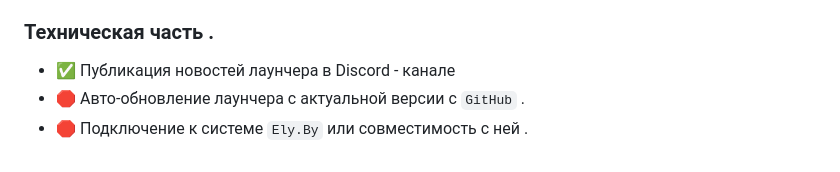
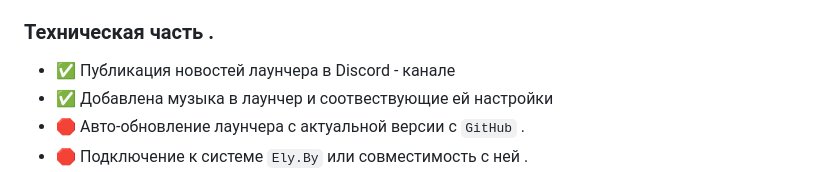
Before and after one commit to danceqqq/Atherium, a Markdown page: README.md, the part around the change. Drawn GitHub-style.

```diff
--- a/README.md
+++ b/README.md
@@ -21,6 +21,7 @@ _____________
 
 ### Техническая часть .
 - ✅ Публикация новостей лаунчера в Discord - канале
+- ✅ Добавлена музыка в лаунчер и соотвествующие ей настройки
 - 🛑 Авто-обновление лаунчера с актуальной версии с ` GitHub ` .
 - 🛑 Подключение к системе ` Ely.By ` или совместимость с ней .
 - ✅ Возможность смены цвета загрузочного экрана и заднего фона лаунчера .
```
